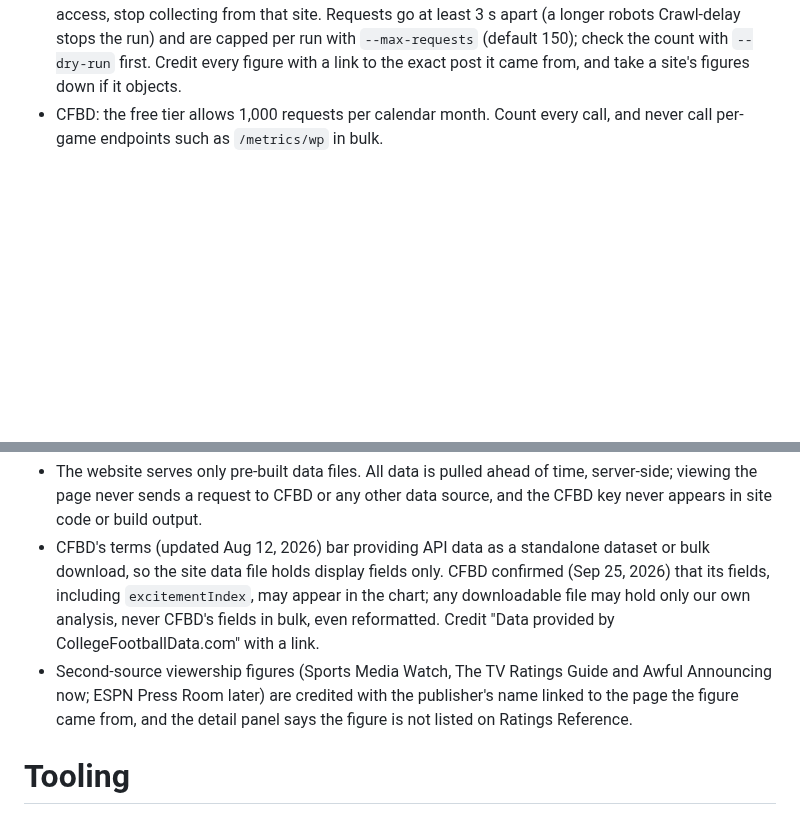
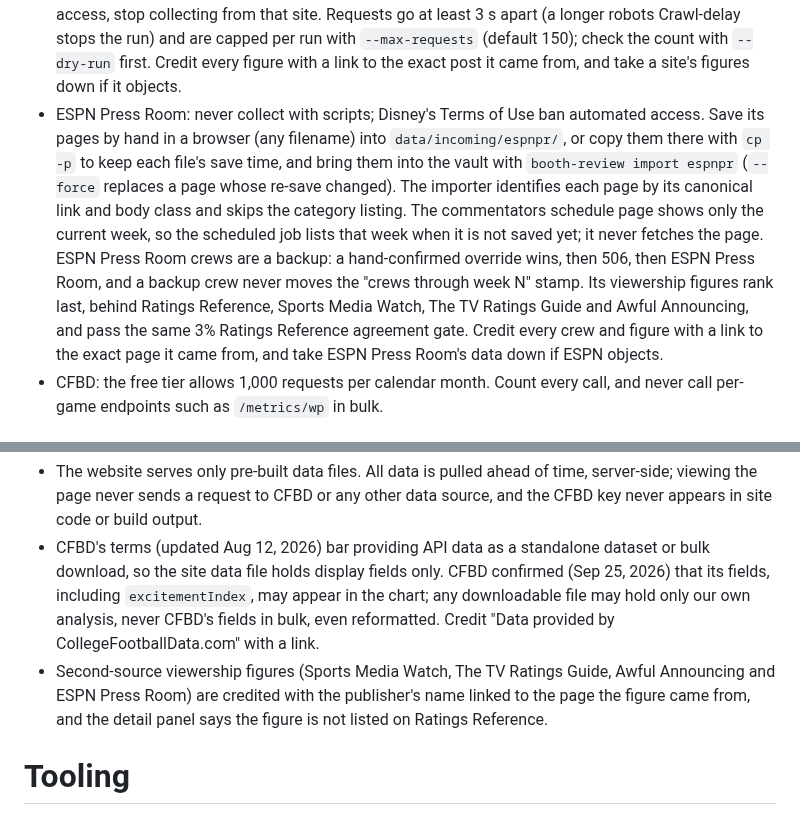
Before and after one commit to benboro/booth-review, a Markdown page: AGENTS.md, 2 parts joined by grey strips. Drawn GitHub-style; blank space fills up the shorter version.

Commit message:
Document the ESPN Press Room hand-save route, crew backup order and credit in AGENTS.md now that Wave C imports its pages

```diff
--- a/AGENTS.md
+++ b/AGENTS.md
@@ -97,6 +97,20 @@ model, and build phases; read the relevant section before starting a phase.
   `--max-requests` (default 150); check the count with `--dry-run` first. Credit
   every figure with a link to the exact post it came from, and take a site's figures
   down if it objects.
+- ESPN Press Room: never collect with scripts; Disney's Terms of Use ban automated
+  access. Save its pages by hand in a browser (any filename) into
+  `data/incoming/espnpr/`, or copy them there with `cp -p` to keep each file's save
+  time, and bring them into the vault with `booth-review import espnpr` (`--force`
+  replaces a page whose re-save changed). The importer identifies each page by its
+  canonical link and body class and skips the category listing. The commentators
+  schedule page shows only the current week, so the scheduled job lists that week
+  when it is not saved yet; it never fetches the page. ESPN Press Room crews are a
+  backup: a hand-confirmed override wins, then 506, then ESPN Press Room, and a backup
+  crew never moves the "crews through week N" stamp. Its viewership figures rank last,
+  behind Ratings Reference, Sports Media Watch, The TV Ratings Guide and Awful
+  Announcing, and pass the same 3% Ratings Reference agreement gate. Credit every crew
+  and figure with a link to the exact page it came from, and take ESPN Press Room's
+  data down if ESPN objects.
 - CFBD: the free tier allows 1,000 requests per calendar month. Count every call, and
   never call per-game endpoints such as `/metrics/wp` in bulk.
 
@@ -110,10 +124,10 @@ model, and build phases; read the relevant section before starting a phase.
   (Sep 25, 2026) that its fields, including `excitementIndex`, may appear in the chart;
   any downloadable file may hold only our own analysis, never CFBD's fields in bulk,
   even reformatted. Credit "Data provided by CollegeFootballData.com" with a link.
-- Second-source viewership figures (Sports Media Watch, The TV Ratings Guide and
-  Awful Announcing now; ESPN Press Room later) are credited with the publisher's
-  name linked to the page the figure came from, and the detail panel says the figure
-  is not listed on Ratings Reference.
+- Second-source viewership figures (Sports Media Watch, The TV Ratings Guide, Awful
+  Announcing and ESPN Press Room) are credited with the publisher's name linked to the
+  page the figure came from, and the detail panel says the figure is not listed on
+  Ratings Reference.
 
 # Tooling
 
```
